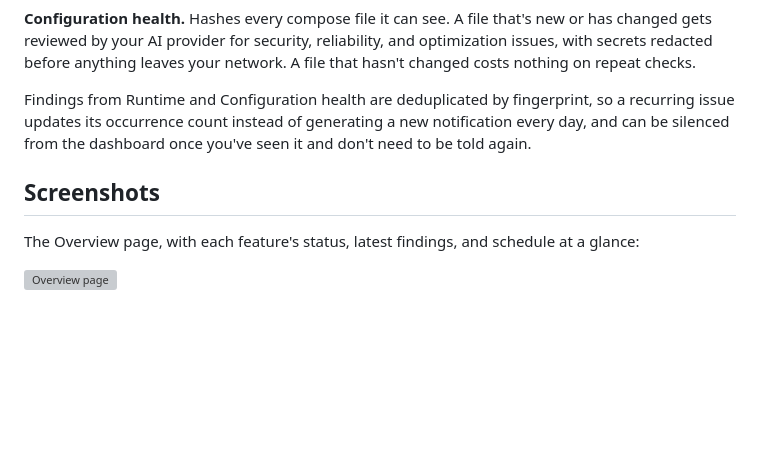
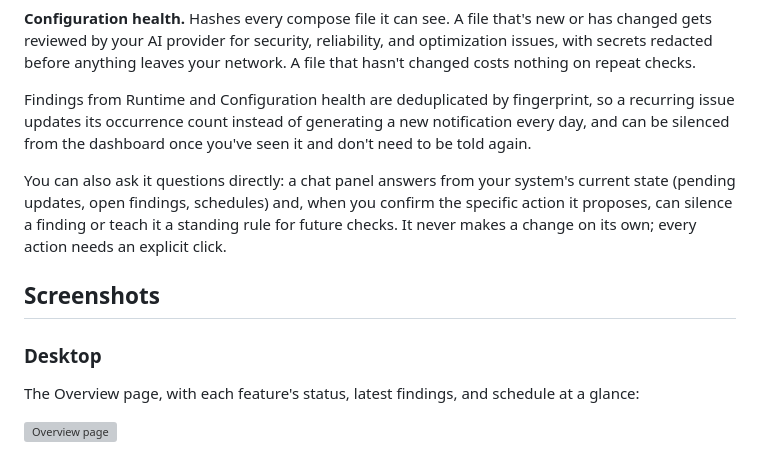
Before and after one commit to D4rkm3ch/service-sentinel, a Markdown page: README.md, the part around one of its changes. Drawn GitHub-style; blank space fills up the shorter version; grey boxes are pictures that could not be loaded.

```diff
--- a/README.md
+++ b/README.md
@@ -34,7 +34,14 @@ Findings from Runtime and Configuration health are deduplicated by fingerprint,
 issue updates its occurrence count instead of generating a new notification every day, and can
 be silenced from the dashboard once you've seen it and don't need to be told again.
 
+You can also ask it questions directly: a chat panel answers from your system's current state
+(pending updates, open findings, schedules) and, when you confirm the specific action it
+proposes, can silence a finding or teach it a standing rule for future checks. It never makes a
+change on its own; every action needs an explicit click.
+
 ## Screenshots
+
+### Desktop
 
 The Overview page, with each feature's status, latest findings, and schedule at a glance:
 
```
Also changed, not shown: other parts of README.md (+33 -17 lines).
